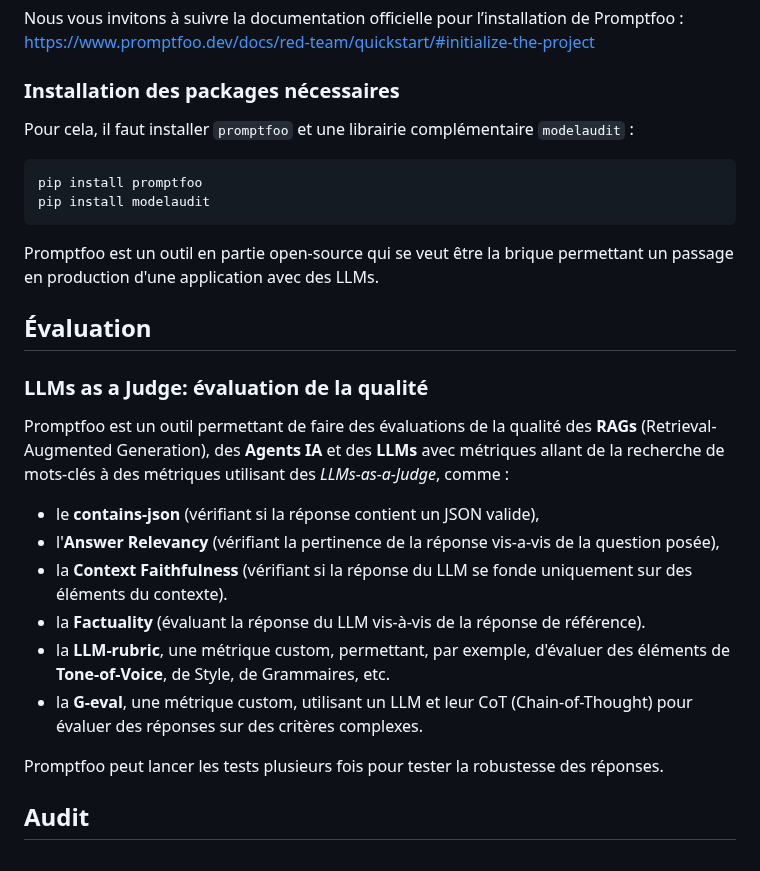
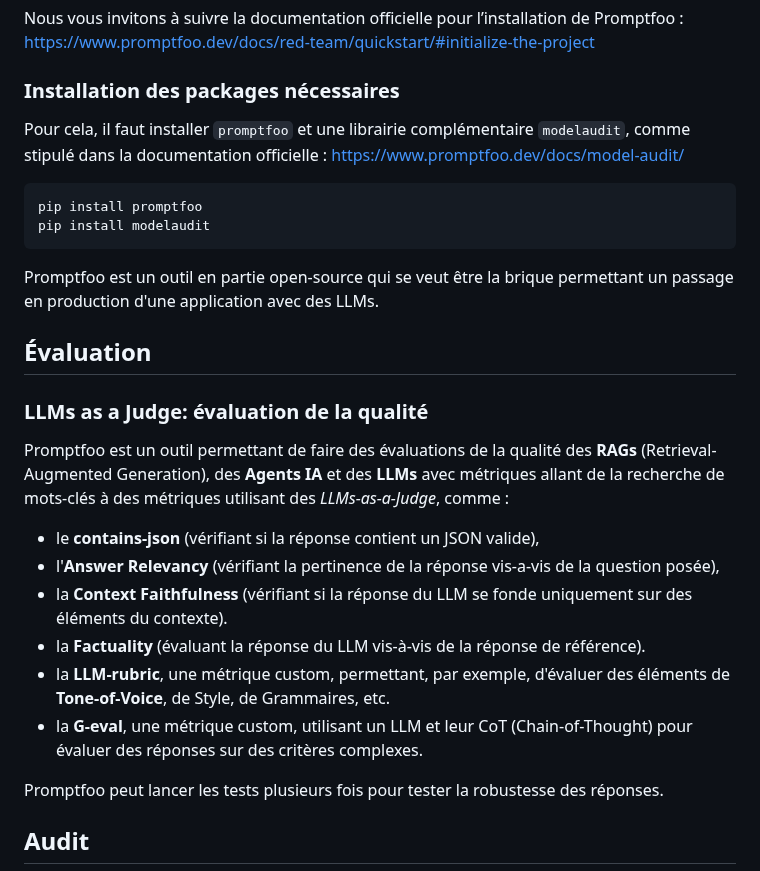
Before and after one commit to pi-2r/devfest2025-La-Guerre-des-Prompts-attaques-et-defenses-au-royaume-des-LLM, a Markdown page: step_15.md, the part around the change. Rendered like a GitHub page.

Commit message:
Revise step_15 documentation; enhance installation instructions and improve clarity

````diff
--- a/step_15.md
+++ b/step_15.md
@@ -54,7 +54,8 @@ https://www.promptfoo.dev/docs/red-team/quickstart/#initialize-the-project
 
 ### Installation des packages nécessaires
 
-Pour cela, il faut installer `promptfoo` et une librairie complémentaire `modelaudit` :
+Pour cela, il faut installer `promptfoo` et une librairie complémentaire `modelaudit`, comme stipulé dans la
+documentation officielle : https://www.promptfoo.dev/docs/model-audit/
 
 ```bash
 pip install promptfoo
@@ -62,19 +63,25 @@ pip install modelaudit
 ```
 
 
-Promptfoo est un outil en partie open-source qui se veut être la brique permettant un passage en production d'une application avec des LLMs.
+Promptfoo est un outil en partie open-source qui se veut être la brique permettant un passage en production d'une
+application avec des LLMs.
 
 ## Évaluation
 
 ### LLMs as a Judge:  évaluation de la qualité
 
-Promptfoo est un outil permettant de faire des évaluations de la qualité des **RAGs** (Retrieval-Augmented Generation), des **Agents IA** et des **LLMs** avec métriques allant de la recherche de mots-clés à des métriques utilisant des _LLMs-as-a-Judge_, comme :
+Promptfoo est un outil permettant de faire des évaluations de la qualité des **RAGs** (Retrieval-Augmented Generation),
+des **Agents IA** et des **LLMs** avec métriques allant de la recherche de mots-clés à des métriques utilisant
+des _LLMs-as-a-Judge_, comme :
+
+
 - le **contains-json** (vérifiant si la réponse contient un JSON valide),
 - l'**Answer Relevancy** (vérifiant la pertinence de la réponse vis-a-vis de la question posée),
 - la **Context Faithfulness** (vérifiant si la réponse du LLM se fonde uniquement sur des éléments du contexte).
 - la **Factuality** (évaluant la réponse du LLM vis-à-vis de la réponse de référence).
 - la **LLM-rubric**, une métrique custom, permettant, par exemple, d'évaluer des éléments de **Tone-of-Voice**, de Style, de Grammaires, etc.
 - la **G-eval**, une métrique custom, utilisant un LLM et leur CoT (Chain-of-Thought) pour évaluer des réponses sur des critères complexes.
+
 
 Promptfoo peut lancer les tests plusieurs fois pour tester la robustesse des réponses.
 
````
